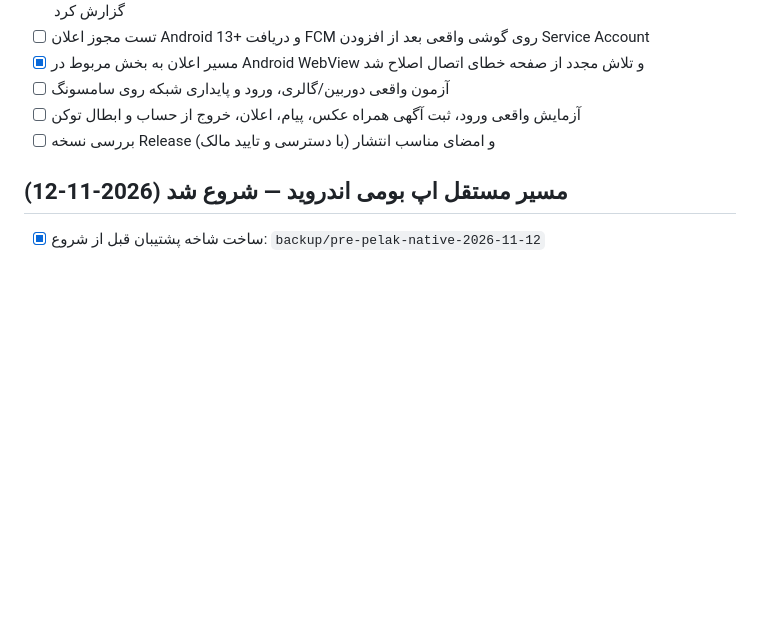
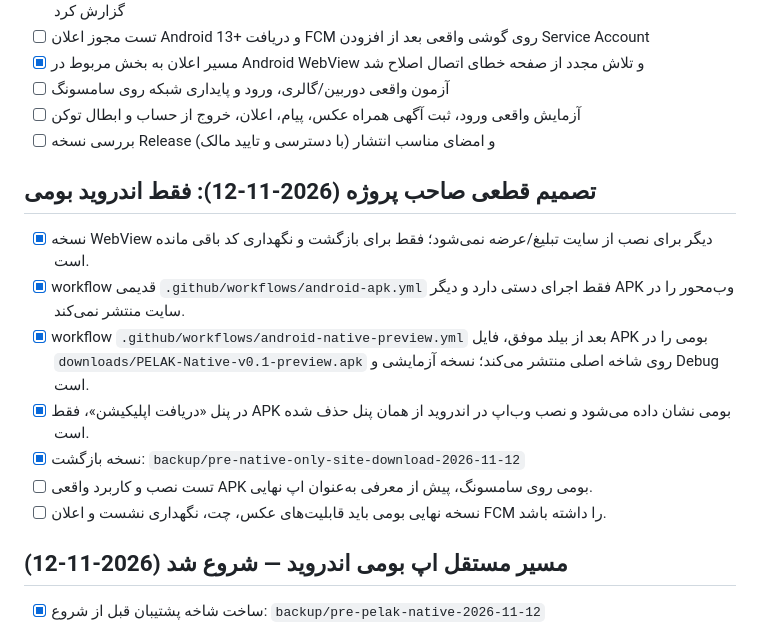
Before and after one commit to sajadgolzar/pelak-marketplace, a Markdown page: PELAK-WORK-TRACKER.md, the part around the change. Rendered like a GitHub page; blank space fills up the shorter version.

Commit message:
docs: record native-only Android distribution and retained WebView rollback

```diff
--- a/PELAK-WORK-TRACKER.md
+++ b/PELAK-WORK-TRACKER.md
@@ -86,6 +86,15 @@
 - [ ] آزمایش واقعی ورود، ثبت آگهی همراه عکس، پیام، اعلان، خروج از حساب و ابطال توکن
 - [ ] بررسی نسخه Release و امضای مناسب انتشار (با دسترسی و تایید مالک)
 
+## تصمیم قطعی صاحب پروژه (2026-11-12): فقط اندروید بومی
+- [x] نسخه WebView دیگر برای نصب از سایت تبلیغ/عرضه نمی‌شود؛ فقط برای بازگشت و نگهداری کد باقی مانده است.
+- [x] workflow قدیمی `.github/workflows/android-apk.yml` فقط اجرای دستی دارد و دیگر APK وب‌محور را در سایت منتشر نمی‌کند.
+- [x] workflow `.github/workflows/android-native-preview.yml` بعد از بیلد موفق، فایل APK بومی را در `downloads/PELAK-Native-v0.1-preview.apk` روی شاخه اصلی منتشر می‌کند؛ نسخه آزمایشی و Debug است.
+- [x] در پنل «دریافت اپلیکیشن»، فقط APK بومی نشان داده می‌شود و نصب وب‌اپ در اندروید از همان پنل حذف شده است.
+- [x] نسخه بازگشت: `backup/pre-native-only-site-download-2026-11-12`
+- [ ] تست نصب و کاربرد واقعی APK بومی روی سامسونگ، پیش از معرفی به‌عنوان اپ نهایی.
+- [ ] نسخه نهایی بومی باید قابلیت‌های عکس، چت، نگهداری نشست و اعلان FCM را داشته باشد.
+
 ## مسیر مستقل اپ بومی اندروید — شروع شد (2026-11-12)
 - [x] ساخت شاخه پشتیبان قبل از شروع: `backup/pre-pelak-native-2026-11-12`
 - [x] ساخت پروژه کاملاً جدا `android-native/` با **Kotlin + Jetpack Compose**؛ فاقد WebView، بدون وابستگی به `pelakauto.com`
```
